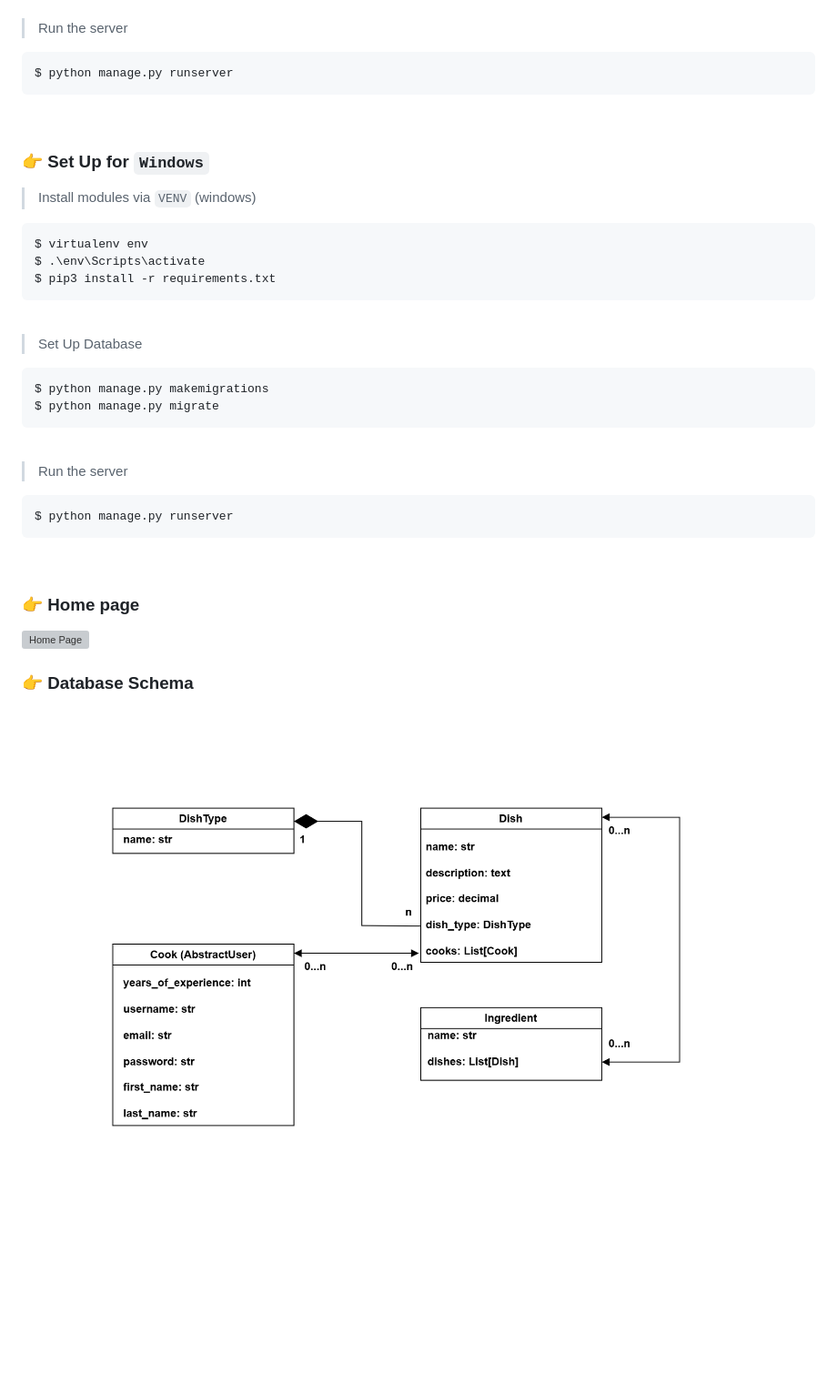
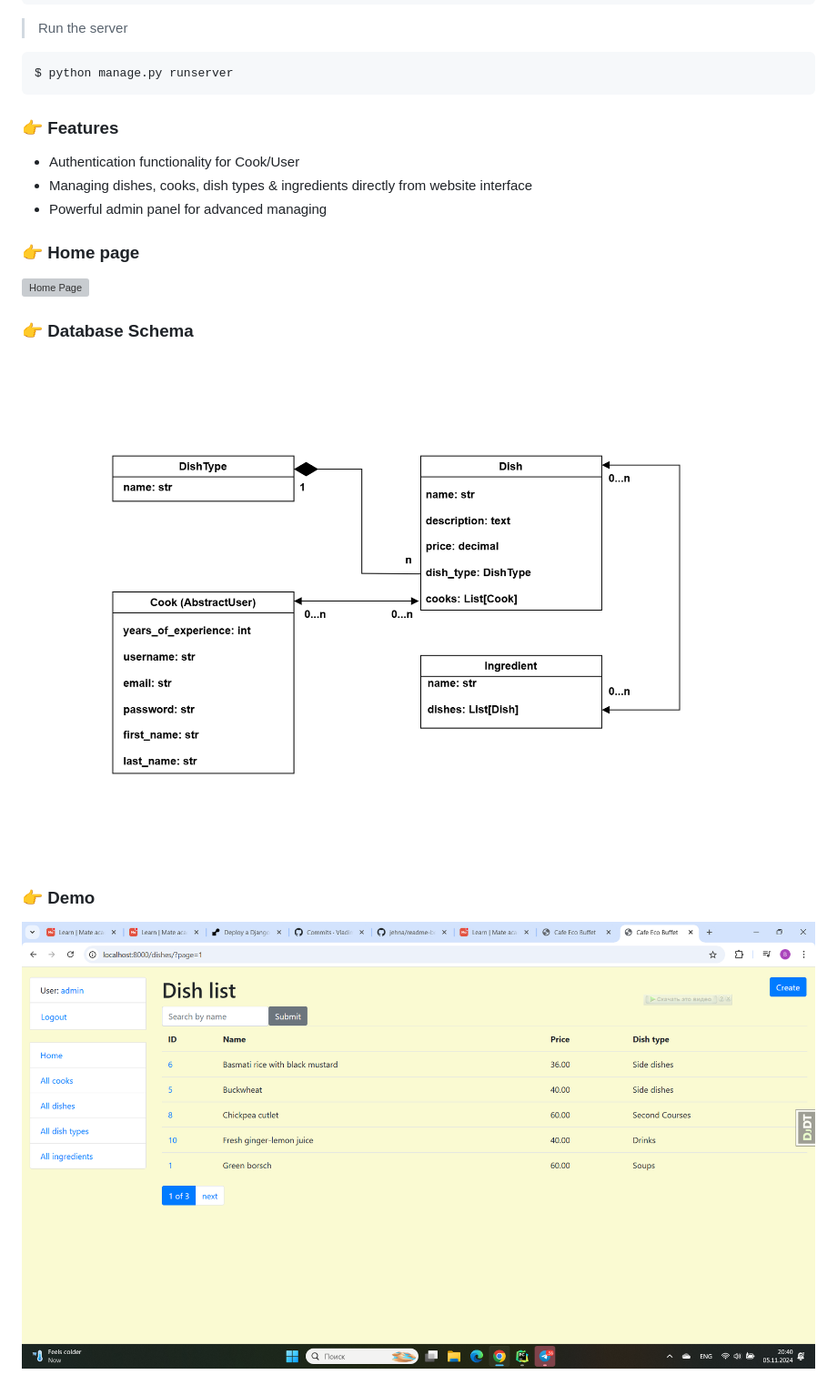
Before and after one commit to VladimirDolhyi/eco-buffet, a Markdown page: README.md, the part around the change printed below. Shown: that part at 91% size. GitHub-like rendering; pictures changed too: static/images/Screenshot_demo.png (added); blank space fills up the shorter version; grey boxes are pictures that could not be loaded.

Commit message:
make readme.md looks better

````diff
--- a/README.md
+++ b/README.md
@@ -59,35 +53,10 @@ $ python manage.py migrate
 $ python manage.py runserver
 ```
 
-<br />
+### 👉 Features
 
-### 👉 Set Up for `Windows`
-
-> Install modules via `VENV` (windows)
-
-```
-$ virtualenv env
-$ .\env\Scripts\activate
-$ pip3 install -r requirements.txt
-```
-
-<br />
-
-> Set Up Database
-
-```bash
-$ python manage.py makemigrations
-$ python manage.py migrate
-```
-
-<br />
-
-> Run the server
-
-```bash
-$ python manage.py runserver
-```
-
-<br />
+* Authentication functionality for Cook/User
+* Managing dishes, cooks, dish types & ingredients directly from website interface
+* Powerful admin panel for advanced managing
 
 ### 👉 Home page
@@ -95,3 +64,6 @@ $ python manage.py runserver
 
 ### 👉 Database Schema
-![Database Schema](static/images/Screenshot2.png)
+![Database Schema](static/images/Screenshot_database_schema.png)
+
+### 👉 Demo
+![Dish List](static/images/Screenshot_demo.png)
````
Also changed, not shown: other parts of README.md (+14 -20 lines), static/assets/img/bg2.jpg (added), static/images/Screenshot_database_schema.png (renamed from static/images/Screenshot2.png), 2 other files.
